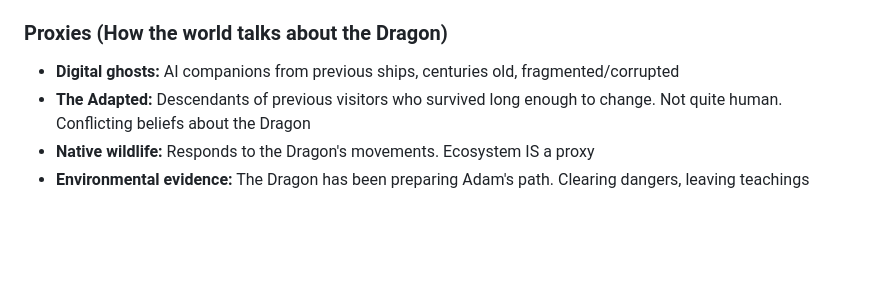
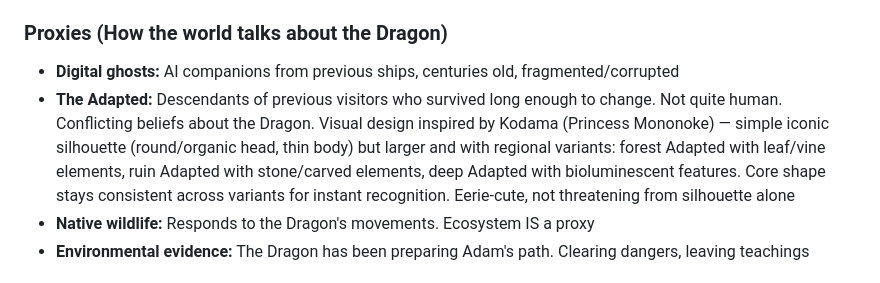
Before and after one commit to ethan-stratton/genesys, a Markdown page: game-design/genesis-core-design.md, the part around the change. Drawn GitHub-style; blank space fills up the shorter version.

Commit message:
doc: Adapted visual design — Kodama-inspired, regional variants, iconic silhouette

```diff
--- a/game-design/genesis-core-design.md
+++ b/game-design/genesis-core-design.md
@@ -92,7 +92,7 @@ Not a health-bar slog. A vetting process:
 
 ### Proxies (How the world talks about the Dragon)
 - **Digital ghosts:** AI companions from previous ships, centuries old, fragmented/corrupted
-- **The Adapted:** Descendants of previous visitors who survived long enough to change. Not quite human. Conflicting beliefs about the Dragon
+- **The Adapted:** Descendants of previous visitors who survived long enough to change. Not quite human. Conflicting beliefs about the Dragon. Visual design inspired by Kodama (Princess Mononoke) — simple iconic silhouette (round/organic head, thin body) but larger and with regional variants: forest Adapted with leaf/vine elements, ruin Adapted with stone/carved elements, deep Adapted with bioluminescent features. Core shape stays consistent across variants for instant recognition. Eerie-cute, not threatening from silhouette alone
 - **Native wildlife:** Responds to the Dragon's movements. Ecosystem IS a proxy
 - **Environmental evidence:** The Dragon has been preparing Adam's path. Clearing dangers, leaving teachings
 
```
